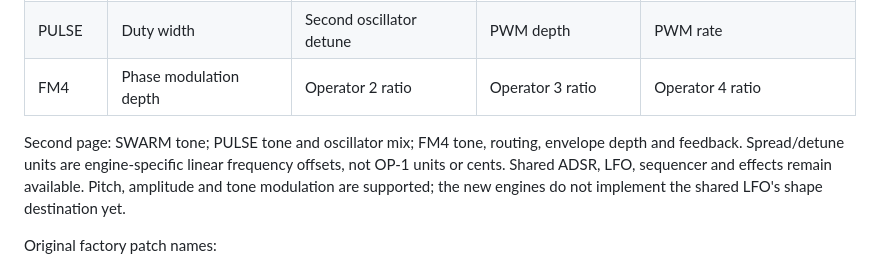
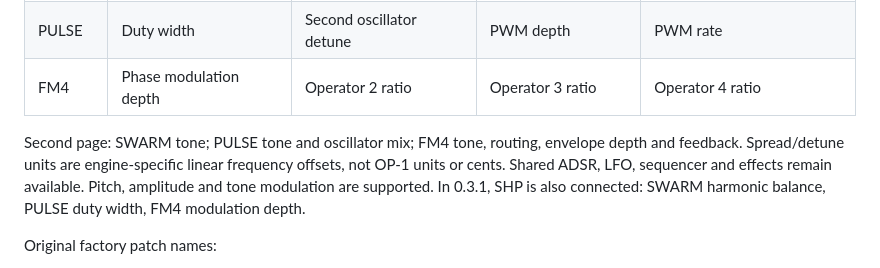
Before and after one commit to dspaudio/orbit, a Markdown page: docs/OP1-ENGINES.md, the part around the change. Drawn GitHub-style.

```diff
--- a/docs/OP1-ENGINES.md
+++ b/docs/OP1-ENGINES.md
@@ -35,7 +35,7 @@ All three engines have two EDIT pages and a four-voice per-track cap, sharing th
 | PULSE | Duty width | Second oscillator detune | PWM depth | PWM rate |
 | FM4 | Phase modulation depth | Operator 2 ratio | Operator 3 ratio | Operator 4 ratio |
 
-Second page: SWARM tone; PULSE tone and oscillator mix; FM4 tone, routing, envelope depth and feedback. Spread/detune units are engine-specific linear frequency offsets, not OP-1 units or cents. Shared ADSR, LFO, sequencer and effects remain available. Pitch, amplitude and tone modulation are supported; the new engines do not implement the shared LFO's shape destination yet.
+Second page: SWARM tone; PULSE tone and oscillator mix; FM4 tone, routing, envelope depth and feedback. Spread/detune units are engine-specific linear frequency offsets, not OP-1 units or cents. Shared ADSR, LFO, sequencer and effects remain available. Pitch, amplitude and tone modulation are supported. In 0.3.1, SHP is also connected: SWARM harmonic balance, PULSE duty width, FM4 modulation depth.
 
 Original factory patch names:
 
```
Also changed, not shown: README.md (+11 -1 lines), docs/VALIDATION.md (+7 -0 lines), docs/orbit-lfo-0.3.1.png (added), 7 other files.
